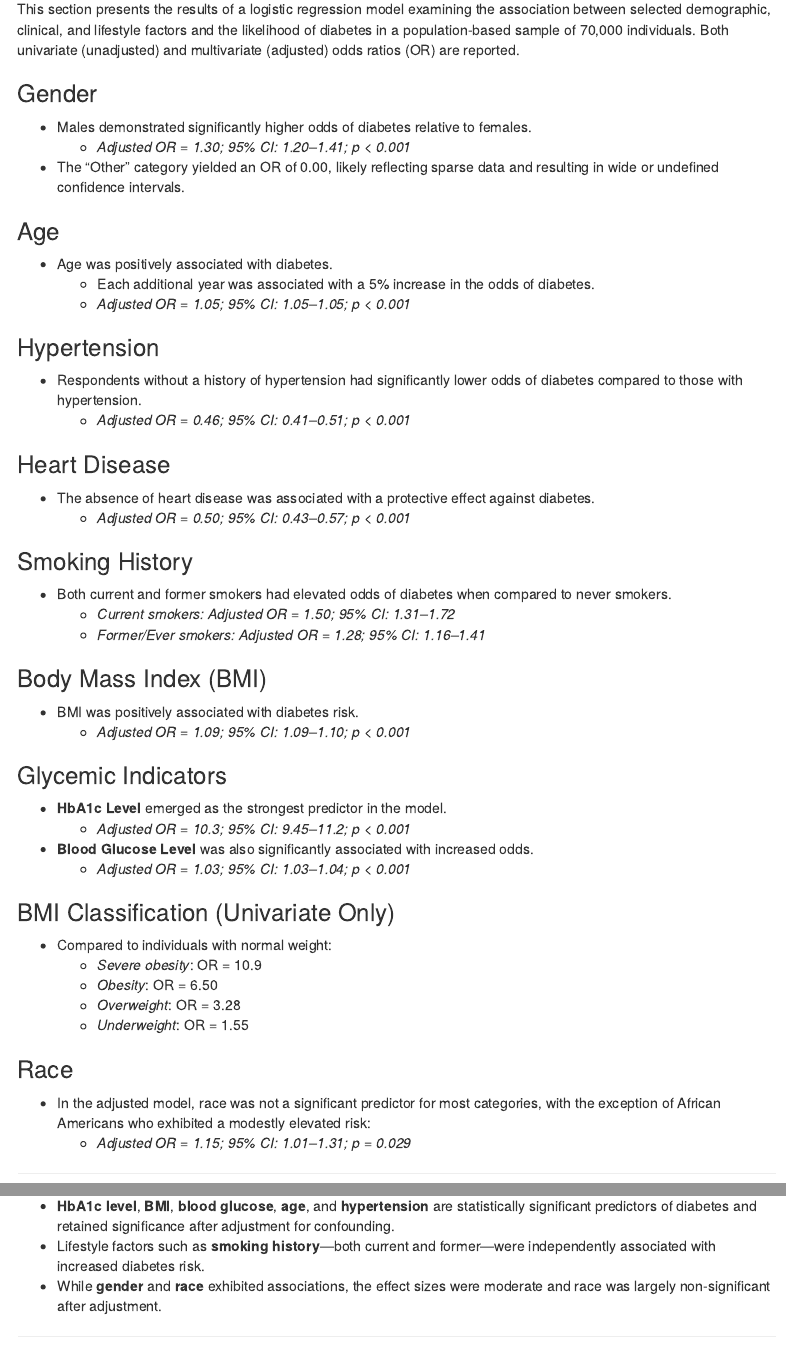
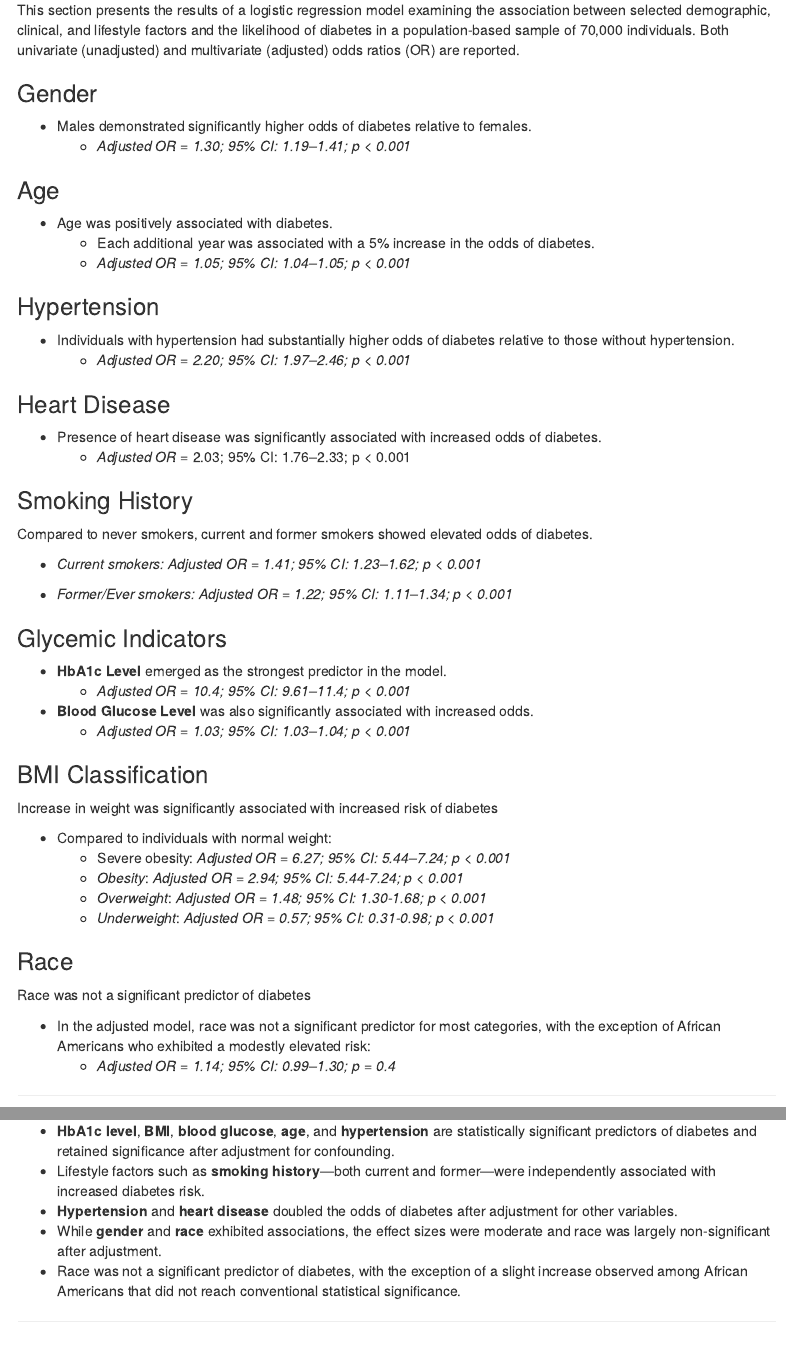
Before and after one commit to StatisticianLeboo/My-Youtube-Channel, an R Markdown document (Machine Learning/Supervised Learning/Logistic Regression/Logistic Regression R.Rmd): the page in a window 1100 px wide, from 14370 px down before the commit and from 15000 px down after it, so that both start at the same text, and a second part further down, joined at a grey line. Rendered offline with R 4.5, knitr and Pandoc, with nearby package versions; some code elsewhere in the file could not run offline; menus at the side of the page are left out.

Commit message:
Logistic regression project in R and Python

```diff
--- a/Machine Learning/Supervised Learning/Logistic Regression/Logistic Regression R.Rmd
+++ b/Machine Learning/Supervised Learning/Logistic Regression/Logistic Regression R.Rmd
@@ -690,55 +724,55 @@ This section presents the results of a logistic regression model examining the a
 ### Gender
 
 -   Males demonstrated significantly higher odds of diabetes relative to females.
-    -   *Adjusted OR = 1.30; 95% CI: 1.20–1.41; p \< 0.001*
--   The “Other” category yielded an OR of 0.00, likely reflecting sparse data and resulting in wide or undefined confidence intervals.
+    -   *Adjusted OR = 1.30; 95% CI: 1.19–1.41; p \< 0.001*
 
 ### Age
 
 -   Age was positively associated with diabetes.
-    -   Each additional year was associated with a 5% increase in the odds of diabetes.\
-    -   *Adjusted OR = 1.05; 95% CI: 1.05–1.05; p \< 0.001*
+    -   Each additional year was associated with a 5% increase in the odds of diabetes.
+    -   *Adjusted OR = 1.05; 95% CI: 1.04–1.05; p \< 0.001*
 
 ### Hypertension
 
--   Respondents without a history of hypertension had significantly lower odds of diabetes compared to those with hypertension.
-    -   *Adjusted OR = 0.46; 95% CI: 0.41–0.51; p \< 0.001*
+-   Individuals with hypertension had substantially higher odds of diabetes relative to those without hypertension.
+    -   *Adjusted OR = 2.20; 95% CI: 1.97–2.46; p \< 0.001*
 
 ### Heart Disease
 
--   The absence of heart disease was associated with a protective effect against diabetes.
-    -   *Adjusted OR = 0.50; 95% CI: 0.43–0.57; p \< 0.001*
+-   Presence of heart disease was significantly associated with increased odds of diabetes.
+    -   *Adjusted OR =* 2.03; 95% CI: 1.76–2.33; p \< 0.001
 
 ### Smoking History
 
--   Both current and former smokers had elevated odds of diabetes when compared to never smokers.
-    -   *Current smokers: Adjusted OR = 1.50; 95% CI: 1.31–1.72*\
-    -   *Former/Ever smokers: Adjusted OR = 1.28; 95% CI: 1.16–1.41*
+Compared to never smokers, current and former smokers showed elevated odds of diabetes.
 
-### Body Mass Index (BMI)
+-   *Current smokers: Adjusted OR = 1.41; 95% CI: 1.23–1.62; p \< 0.001*
 
--   BMI was positively associated with diabetes risk.
-    -   *Adjusted OR = 1.09; 95% CI: 1.09–1.10; p \< 0.001*
+-   *Former/Ever smokers: Adjusted OR = 1.22; 95% CI: 1.11–1.34; p \< 0.001*
 
 ### Glycemic Indicators
 
 -   **HbA1c Level** emerged as the strongest predictor in the model.
-    -   *Adjusted OR = 10.3; 95% CI: 9.45–11.2; p \< 0.001*
+    -   *Adjusted OR = 10.4; 95% CI: 9.61–11.4; p \< 0.001*
 -   **Blood Glucose Level** was also significantly associated with increased odds.
     -   *Adjusted OR = 1.03; 95% CI: 1.03–1.04; p \< 0.001*
 
-### BMI Classification (Univariate Only)
+### BMI Classification
+
+Increase in weight was significantly associated with increased risk of diabetes
 
 -   Compared to individuals with normal weight:
-    -   *Severe obesity*: OR = 10.9\
-    -   *Obesity*: OR = 6.50\
-    -   *Overweight*: OR = 3.28\
-    -   *Underweight*: OR = 1.55
+    -   Severe obesity: *Adjusted OR = 6.27; 95% CI: 5.44–7.24; p \< 0.001*
+    -   *Obesity*: *Adjusted OR = 2.94; 95% CI: 5.44-7.24; p \< 0.001*
+    -   *Overweight*: *Adjusted OR = 1.48; 95% CI: 1.30-1.68; p \< 0.001*
+    -   *Underweight*: *Adjusted OR = 0.57; 95% CI: 0.31-0.98; p \< 0.001*
 
 ### Race
 
+Race was not a significant predictor of diabetes
+
 -   In the adjusted model, race was not a significant predictor for most categories, with the exception of African Americans who exhibited a modestly elevated risk:
-    -   *Adjusted OR = 1.15; 95% CI: 1.01–1.31; p = 0.029*
+    -   *Adjusted OR = 1.14; 95% CI: 0.99–1.30; p = 0.4*
 
 ------------------------------------------------------------------------
 
@@ -747,6 +782,8 @@ This section presents the results of a logistic regression model examining the a
 -   **HbA1c level**, **BMI**, **blood glucose**, **age**, and **hypertension** are statistically significant predictors of diabetes and retained significance after adjustment for confounding.
 -   Lifestyle factors such as **smoking history**—both current and former—were independently associated with increased diabetes risk.
+-   **Hypertension** and **heart disease** doubled the odds of diabetes after adjustment for other variables.
 -   While **gender** and **race** exhibited associations, the effect sizes were moderate and race was largely non-significant after adjustment.
+-   Race was not a significant predictor of diabetes, with the exception of a slight increase observed among African Americans that did not reach conventional statistical significance.
 
 ------------------------------------------------------------------------
 
```
Also changed, not shown: Machine Learning/Supervised Learning/Logistic Regression/Logistic Regression R.Rmd (67 more changed lines), 1 other file.
